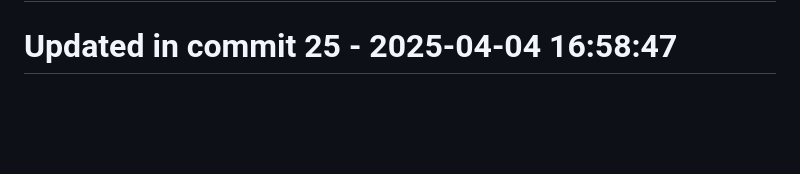
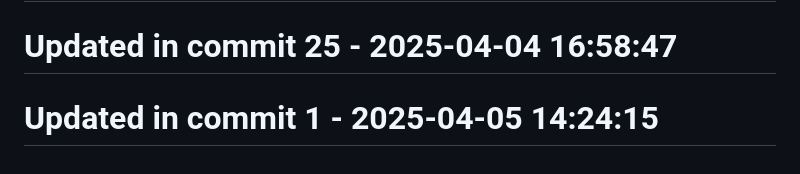
Before and after one commit to llamasearchai/llama-cli, a Markdown page: README.md, the part around the change. Drawn GitHub-style; blank space fills up the shorter version.

Commit message:
fix: Resolve issue in README.md

```diff
--- a/README.md
+++ b/README.md
@@ -228,3 +228,5 @@ MIT
 # Updated in commit 17 - 2025-04-04 16:58:44
 
 # Updated in commit 25 - 2025-04-04 16:58:47
+
+# Updated in commit 1 - 2025-04-05 14:24:15
```
